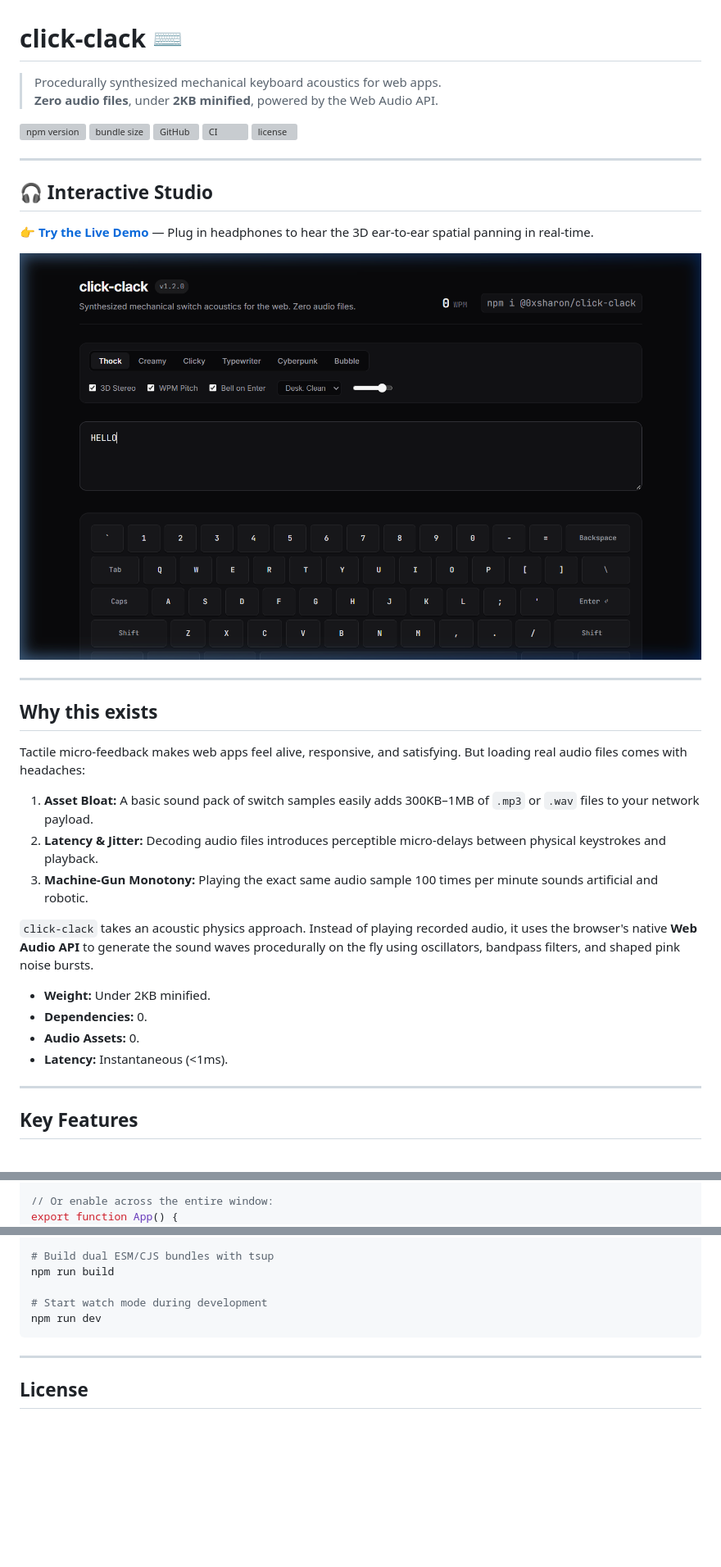
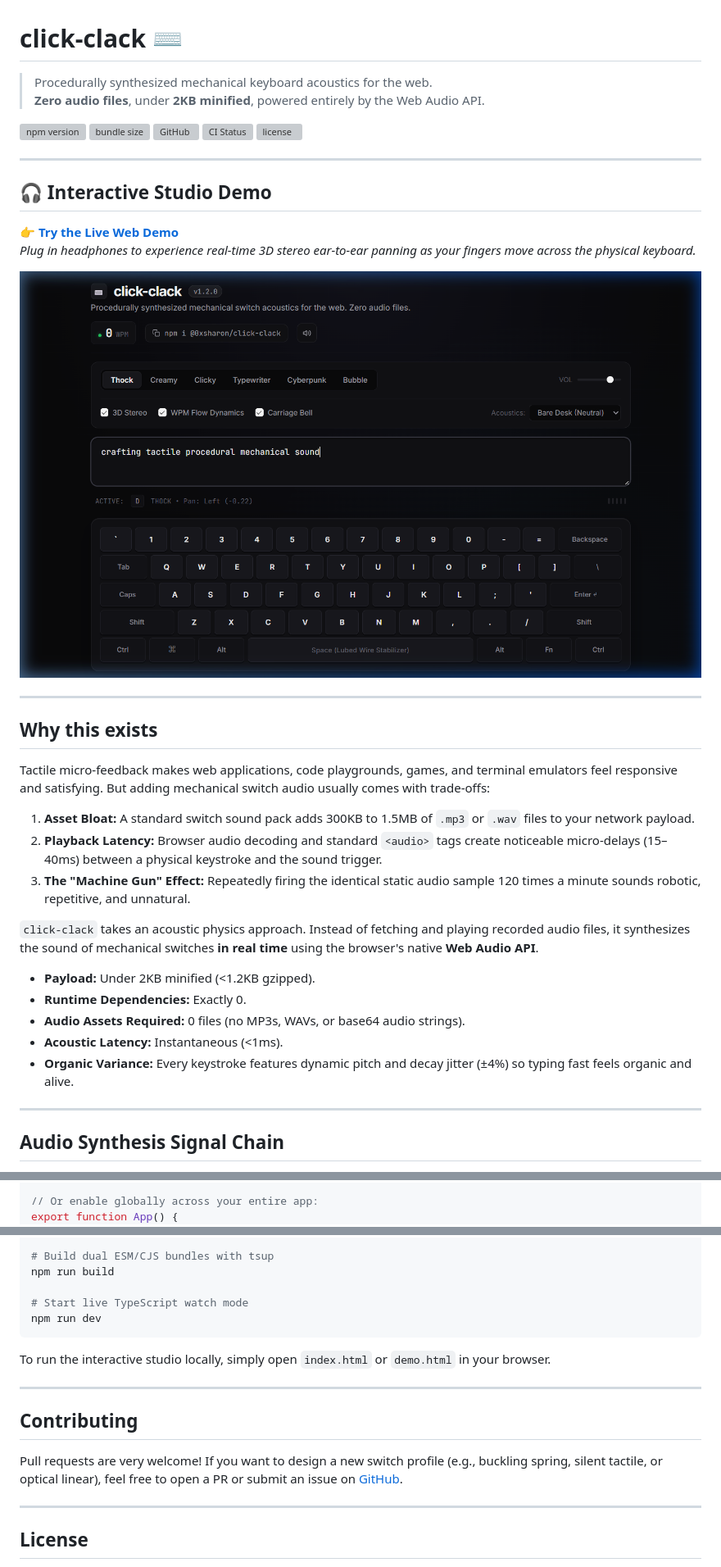
Before and after one commit to 0xSHARON/click-clack, a Markdown page: README.md, 3 parts joined by grey strips. Shown at 82% size. GitHub-like rendering; pictures changed too: assets/preview.png; blank space fills up the shorter version; grey boxes are pictures that could not be loaded.

Commit message:
docs & ui: update minimalist dark UI, add architecture diagram, and refine human-crafted README

````diff
--- a/README.md
+++ b/README.md
@@ -1,23 +1,24 @@
 # click-clack ⌨️
 
-> Procedurally synthesized mechanical keyboard acoustics for web apps.
-> **Zero audio files**, under **2KB minified**, powered by the Web Audio API.
+> Procedurally synthesized mechanical keyboard acoustics for the web.
+> **Zero audio files**, under **2KB minified**, powered entirely by the Web Audio API.
 
 [![npm version](https://img.shields.io/npm/v/@0xsharon/click-clack?color=18181b&style=flat-square)](https://www.npmjs.com/package/@0xsharon/click-clack)
 [![bundle size](https://img.shields.io/bundlephobia/minzip/@0xsharon/click-clack?color=18181b&style=flat-square)](https://bundlephobia.com/package/@0xsharon/click-clack)
 [![GitHub](https://img.shields.io/badge/GitHub-0xSHARON%2Fclick--clack-18181b?style=flat-square&logo=github)](https://github.com/0xSHARON/click-clack)
-[![CI](https://img.shields.io/github/actions/workflow/status/0xSHARON/click-clack/ci.yml?branch=main&style=flat-square&label=CI&color=18181b)](https://github.com/0xSHARON/click-clack/actions)
+[![CI Status](https://img.shields.io/github/actions/workflow/status/0xSHARON/click-clack/ci.yml?branch=main&style=flat-square&label=CI&color=18181b)](https://github.com/0xSHARON/click-clack/actions)
 [![license](https://img.shields.io/npm/l/@0xsharon/click-clack?color=18181b&style=flat-square)](./LICENSE)
 
 ---
 
-## 🎧 Interactive Studio
+## 🎧 Interactive Studio Demo
 
-👉 **[Try the Live Demo](https://0xsharon.github.io/click-clack/)** — Plug in headphones to hear the 3D ear-to-ear spatial panning in real-time.
+👉 **[Try the Live Web Demo](https://0xsharon.github.io/click-clack/)**
+*Plug in headphones to experience real-time 3D stereo ear-to-ear panning as your fingers move across the physical keyboard.*
 
 <p align="center">
   <a href="https://0xsharon.github.io/click-clack/">
-    <img src="./assets/preview.png" alt="click-clack interactive mechanical keyboard studio" width="880" style="border-radius: 12px; box-shadow: 0 16px 40px rgba(0,0,0,0.4);" />
+    <img src="./assets/preview.png" alt="click-clack interactive mechanical keyboard studio demo" width="940" style="border-radius: 12px; box-shadow: 0 20px 50px rgba(0,0,0,0.5);" />
   </a>
 </p>
 
@@ -25,20 +26,21 @@
 
 ## Why this exists
 
-Tactile micro-feedback makes web apps feel alive, responsive, and satisfying. But loading real audio files comes with headaches:
+Tactile micro-feedback makes web applications, code playgrounds, games, and terminal emulators feel responsive and satisfying. But adding mechanical switch audio usually comes with trade-offs:
 
-1. **Asset Bloat:** A basic sound pack of switch samples easily adds 300KB–1MB of `.mp3` or `.wav` files to your network payload.
-2. **Latency & Jitter:** Decoding audio files introduces perceptible micro-delays between physical keystrokes and playback.
-3. **Machine-Gun Monotony:** Playing the exact same audio sample 100 times per minute sounds artificial and robotic.
+1. **Asset Bloat:** A standard switch sound pack adds 300KB to 1.5MB of `.mp3` or `.wav` files to your network payload.
+2. **Playback Latency:** Browser audio decoding and standard `<audio>` tags create noticeable micro-delays (15–40ms) between a physical keystroke and the sound trigger.
+3. **The "Machine Gun" Effect:** Repeatedly firing the identical static audio sample 120 times a minute sounds robotic, repetitive, and unnatural.
 
-`click-clack` takes an acoustic physics approach. Instead of playing recorded audio, it uses the browser's native **Web Audio API** to generate the sound waves procedurally on the fly using oscillators, bandpass filters, and shaped pink noise bursts.
+`click-clack` takes an acoustic physics approach. Instead of fetching and playing recorded audio files, it synthesizes the sound of mechanical switches **in real time** using the browser's native **Web Audio API**.
 
-- **Weight:** Under 2KB minified.
-- **Dependencies:** 0.
-- **Audio Assets:** 0.
-- **Latency:** Instantaneous (<1ms).
+- **Payload:** Under 2KB minified (<1.2KB gzipped).
+- **Runtime Dependencies:** Exactly 0.
+- **Audio Assets Required:** 0 files (no MP3s, WAVs, or base64 audio strings).
+- **Acoustic Latency:** Instantaneous (<1ms).
+- **Organic Variance:** Every keystroke features dynamic pitch and decay jitter (±4%) so typing fast feels organic and alive.
 
 ---
 
-## Key Features
+## Audio Synthesis Signal Chain
 
@@ -144,6 +202,6 @@ export function NoteEditor() {
   );
 }
 
-// Or enable across the entire window:
+// Or enable globally across your entire app:
 export function App() {
   useGlobalClickClack({ profile: 'thock', volume: 0.7 });
@@ -299,9 +415,17 @@ npm test
 # Build dual ESM/CJS bundles with tsup
 npm run build
 
-# Start watch mode during development
+# Start live TypeScript watch mode
 npm run dev
 ```
+
+To run the interactive studio locally, simply open `index.html` or `demo.html` in your browser.
+
+---
+
+## Contributing
+
+Pull requests are very welcome! If you want to design a new switch profile (e.g., buckling spring, silent tactile, or optical linear), feel free to open a PR or submit an issue on [GitHub](https://github.com/0xSHARON/click-clack).
 
 ---
 
````
Also changed, not shown: other parts of README.md (+220 -106 lines), assets/architecture.png (added), 2 other files.
